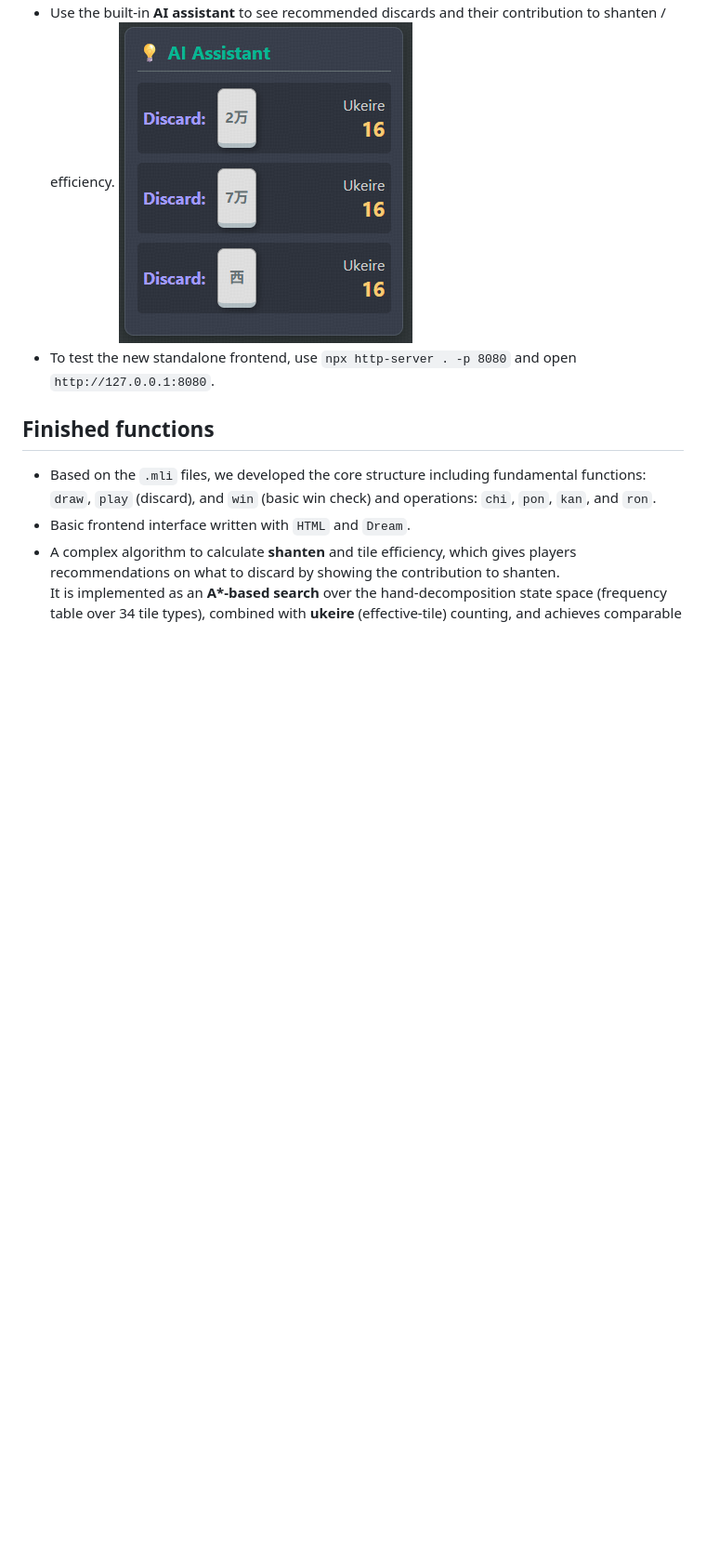
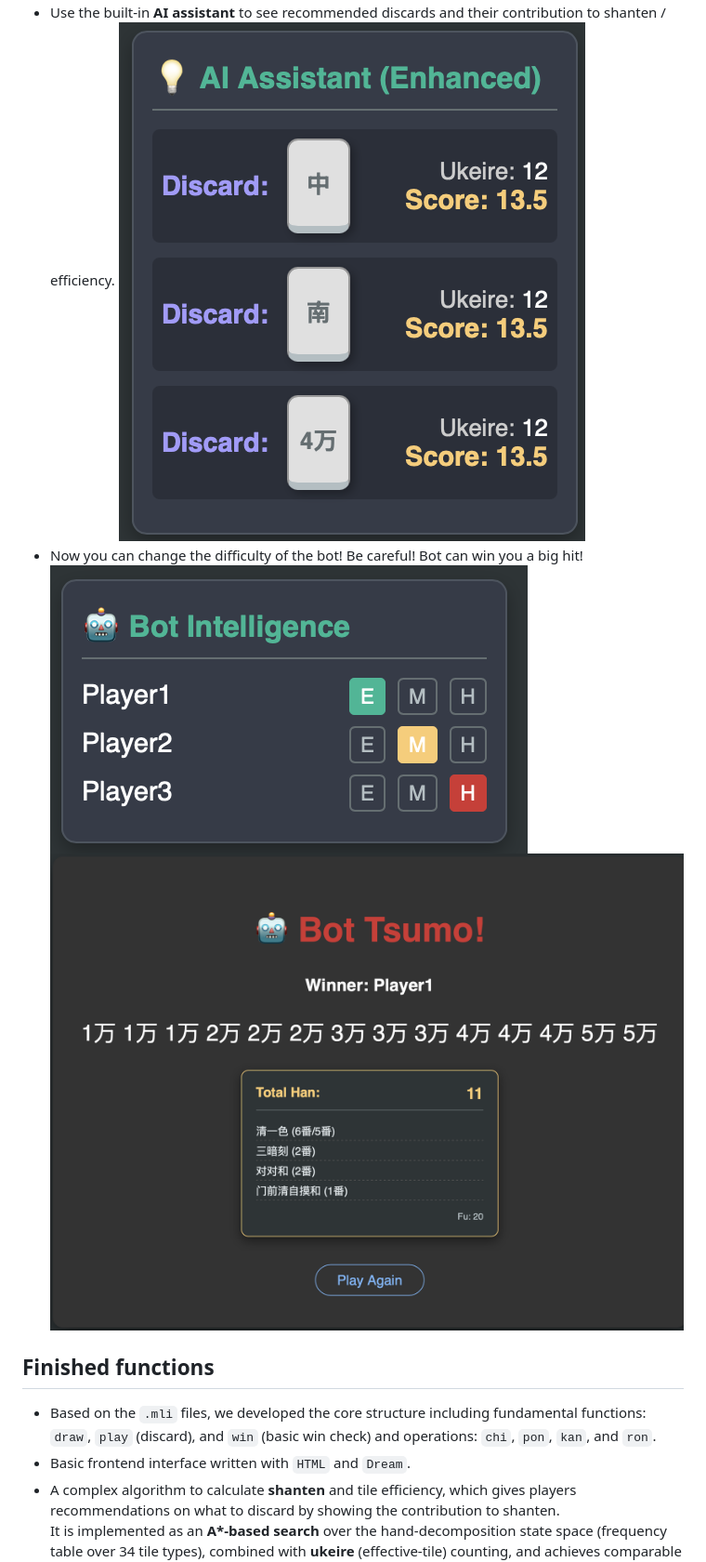
Before and after one commit to zjSamuel/ocaml_mahjong, a Markdown page: README.md, the part around the change printed below. Shown: that part at 93% size. GitHub-like rendering; pictures changed too: images/imagecopy3.png (added), images/imagecopy4.png (added), images/imagecopy5.png (added); blank space fills up the shorter version.

Commit message:
Feat: add new photos

```diff
--- a/README.md
+++ b/README.md
@@ -168,6 +168,9 @@ In practice, these yaku are primarily used for:
 * Use the built-in **AI assistant** to see recommended discards and their contribution to shanten / efficiency.
-![alt text](images/image-2.png)
-* To test the new standalone frontend, use `npx http-server . -p 8080` and open `http://127.0.0.1:8080`.
+![alt text](images/imagecopy3.png)
+* Now you can change the difficulty of the bot! Be careful! Bot can win you a big hit!
+![alt text](images/imagecopy4.png)
+![alt text](images/imagecopy5.png)
+
 
 ## Finished functions
 
```
Also changed, not shown: other parts of README.md (+2 -2 lines), images/imagecopy.png (added), images/imagecopy2.png (added), 1 other file.
